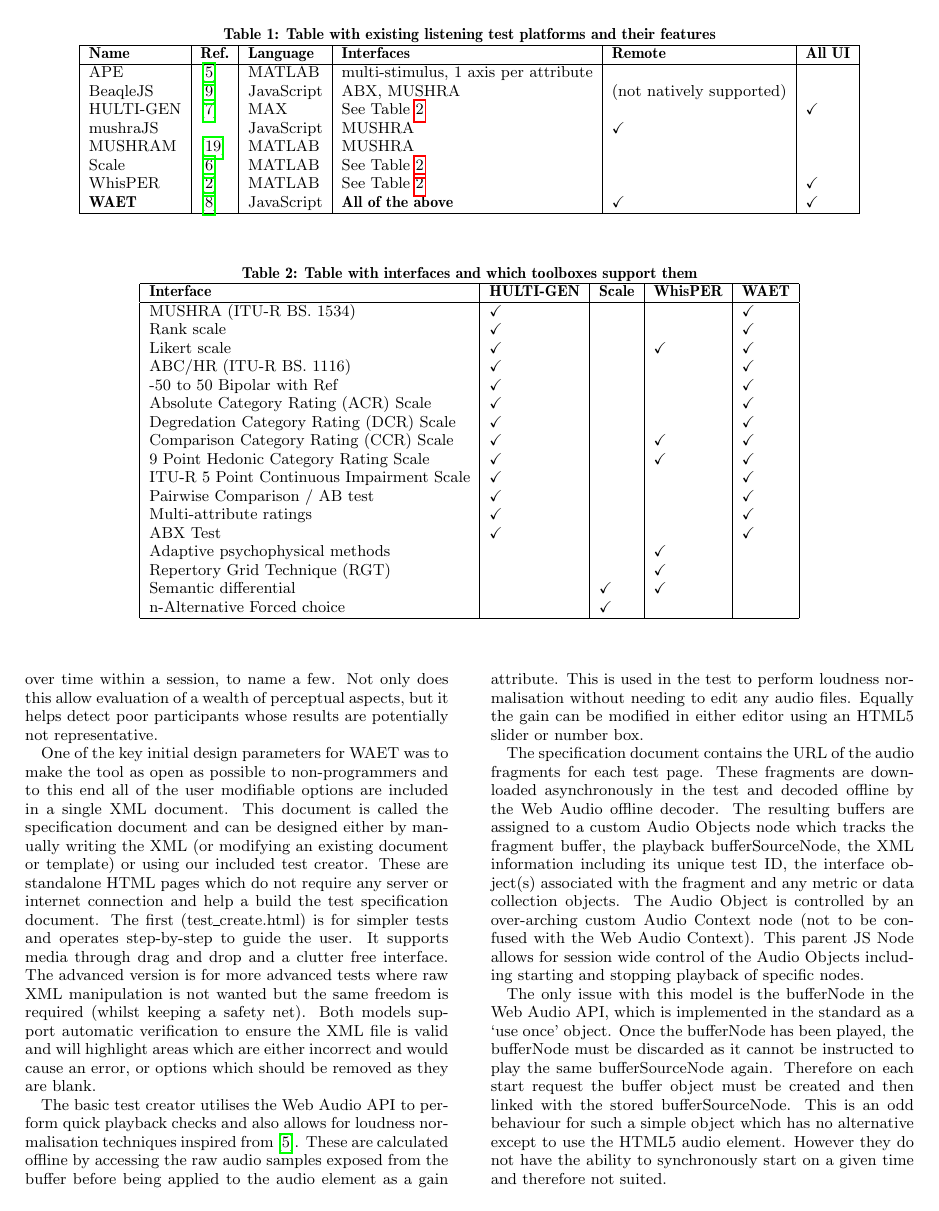
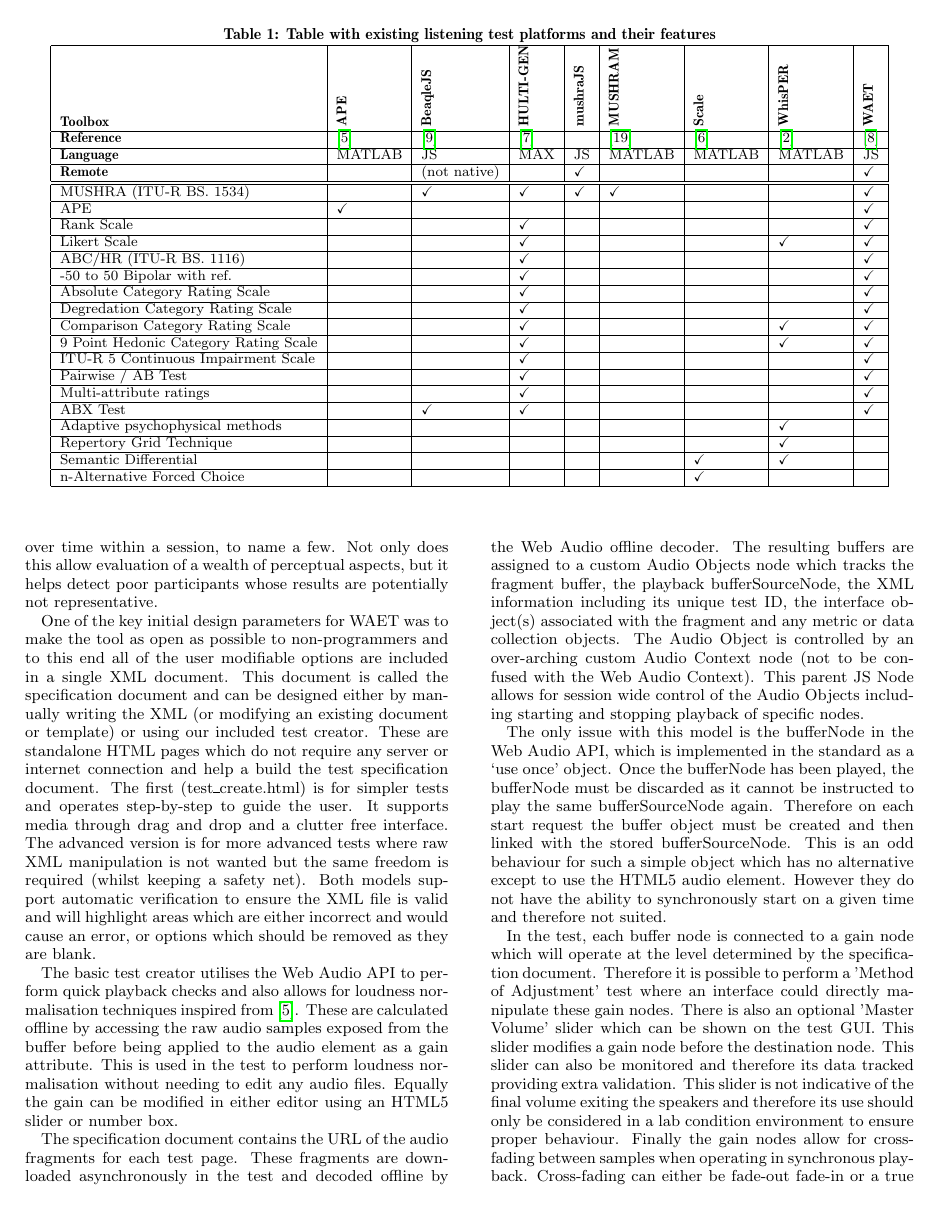
Before and after one commit to BrechtDeMan/WebAudioEvaluationTool, a LaTeX paper (docs/WAC2016/WAC2016.tex): page 2 of 5 before the commit and page 2 of 4 after it. Compiled offline with pdfLaTeX.

Commit message:
Paper: Re-written table

```diff
--- a/docs/WAC2016/WAC2016.tex
+++ b/docs/WAC2016/WAC2016.tex
@@ -150,50 +152,32 @@ Here comes the abstract.
 	% only browser-based?
 	\begin{table*}[ht]
 	 \caption{Table with existing listening test platforms and their features}
+	 \small
 	 \begin{center}
-	    	\begin{tabular}{|*{6}{l|}}
+	    	\begin{tabular}{|*{9}{l|}}
 	    		\hline
-	    		\textbf{Name} 	& \textbf{Ref.} 	& \textbf{Language} 	& \textbf{Interfaces} 			& \textbf{Remote} 			& \textbf{All UI} 	\\
-	    		\hline
-	    		APE 			& \cite{ape}		& MATLAB				& multi-stimulus, 1 axis per attribute 	& 					& 			 \\
-	    		BeaqleJS		& \cite{beaqlejs}	& JavaScript			& ABX, MUSHRA 					& (not natively supported) 	& 			 \\
-	    		HULTI-GEN 		& \cite{hultigen}	& MAX 					& See Table \ref{tab:toolbox_interfaces}& 							& \checkmark \\
-	    		mushraJS		& 					& JavaScript 			& MUSHRA 						& \checkmark				& 	 \\
-	    		MUSHRAM			& \cite{mushram}	& MATLAB				& MUSHRA						& 							& 			 \\
-	    		Scale 			& \cite{scale}		& MATLAB				& See Table \ref{tab:toolbox_interfaces} &							&			 \\
-	    		WhisPER			& \cite{whisper}	& MATLAB				& See Table \ref{tab:toolbox_interfaces}								&							& \checkmark \\
-	    		\textbf{WAET}	& \cite{waet}		& JavaScript			& \textbf{All of the above}				& \checkmark				& \checkmark \\
-	    		\hline
+	    		\textbf{Toolbox}    & \rot{\textbf{APE}}   & \rot{\textbf{BeaqleJS}}    &\rot{\textbf{HULTI-GEN}} & \rot{\textbf{mushraJS}}    & \rot{\textbf{MUSHRAM}}    & \rot{\textbf{Scale}}    & \rot{\textbf{WhisPER}}    & \rot{\textbf{WAET}} \\ \hline
+	    		 \textbf{Reference}    & \cite{ape}    & \cite{beaqlejs}    & \cite{hultigen}    &    & \cite{mushram} & \cite{scale}    & \cite{whisper}    & \cite{waet} \\ \hline
+	    		 \textbf{Language} & MATLAB    & JS    & MAX    & JS    & MATLAB    &    MATLAB    & MATLAB    & JS \\ \hline
+	    		 \textbf{Remote} &    & (not native)    &     & \checkmark    &    &    &    & \checkmark \\ \hline \hline
+	    		 MUSHRA (ITU-R BS. 1534) & & \checkmark & \checkmark & \checkmark & \checkmark & & & \checkmark \\ \hline
+	    		 APE & \checkmark & & & & & & & \checkmark \\ \hline
+	    		 Rank Scale & & & \checkmark & & & & & \checkmark \\ \hline
+	    		 Likert Scale & & & \checkmark & & & & \checkmark & \checkmark \\ \hline
+	    		 ABC/HR (ITU-R BS. 1116)   & & & \checkmark & & & & & \checkmark \\ \hline
+	    		 -50 to 50 Bipolar with ref. & & & \checkmark & & & & & \checkmark \\ \hline
+	    		 Absolute Category Rating Scale & & & \checkmark & & & & & \checkmark \\ \hline
+	    		 Degredation Category Rating Scale & & & \checkmark & & & & & \checkmark \\ \hline
+	    		 Comparison Category Rating Scale & & & \checkmark & & & & \checkmark & \checkmark \\ \hline
+	    		 9 Point Hedonic Category Rating Scale & & & \checkmark & & & & \checkmark & \checkmark \\ \hline
+	    		 ITU-R 5 Continuous Impairment Scale & & & \checkmark & & & & & \checkmark \\ \hline
+	    		 Pairwise / AB Test & & & \checkmark & & & & & \checkmark \\ \hline
+	    		 Multi-attribute ratings & & & \checkmark & & & & & \checkmark \\ \hline
+	    		 ABX Test & & \checkmark & \checkmark & & & & & \checkmark \\ \hline
+	    		 Adaptive psychophysical methods & & & & & & & \checkmark & \\ \hline
+	    		 Repertory Grid Technique & & & & & & & \checkmark & \\ \hline
+	    		 Semantic Differential  & & & & & & \checkmark & \checkmark & \\ \hline
+	    		 n-Alternative Forced Choice & & & & & & \checkmark & & \\ \hline
 	    	\end{tabular}
 	 \end{center}
 	 \label{tab:toolboxes}
-	 \end{table*}%
-
-	 \begin{table*}[ht]
-	 \caption{Table with interfaces and which toolboxes support them}
-	 \begin{center}
-	    	\begin{tabular}{|*{5}{l|}}
-	    		\hline
-	    		\textbf{Interface} 									& \textbf{HULTI-GEN} 	& \textbf{Scale} 	& \textbf{WhisPER} 	& \textbf{WAET} \\
-	    		\hline
-	    		MUSHRA (ITU-R BS. 1534)								& \checkmark 			&					&					& \checkmark 	\\
-	    		Rank scale 											& \checkmark 			&					&					& \checkmark	\\
-				Likert scale										& \checkmark 			&					& \checkmark		& \checkmark	\\
-				ABC/HR (ITU-R BS. 1116)								& \checkmark 			&					&					& \checkmark	\\
-				-50 to 50 Bipolar with Ref							& \checkmark 			&					& 					& \checkmark	\\
-				Absolute Category Rating (ACR) Scale				& \checkmark 			&					&					& \checkmark	\\
-				Degredation Category Rating (DCR) Scale				& \checkmark 			&					&					& \checkmark	\\
-				Comparison Category Rating (CCR) Scale				& \checkmark 			&					& \checkmark		& \checkmark	\\
-				9 Point Hedonic Category Rating Scale				& \checkmark 			&					& \checkmark		& \checkmark	\\
-				ITU-R 5 Point Continuous Impairment Scale			& \checkmark 			&					&					& \checkmark	\\
-				Pairwise Comparison / AB test						& \checkmark 			&					&					& \checkmark	\\
-				Multi-attribute ratings								& \checkmark 			&					&					& \checkmark	\\
-				ABX Test											& \checkmark 			&					&					& \checkmark	\\
-				Adaptive psychophysical methods						& 						&					& \checkmark		&				\\
-				Repertory Grid Technique (RGT)						&						&					& \checkmark		&				\\
-				Semantic differential								&						& \checkmark		& \checkmark		&				\\
-				n-Alternative Forced choice 						&						& \checkmark		&					&				\\
-
-	    		\hline
-	    	\end{tabular}
-	 \end{center}
```
Also changed, not shown: docs/WAC2016/WAC2016.pdf, docs/WAC2016/WAC2016.tex (6 more changed lines).
